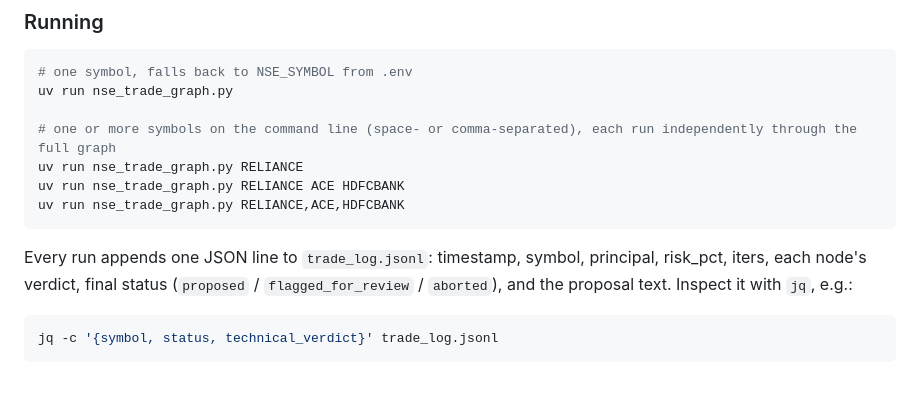
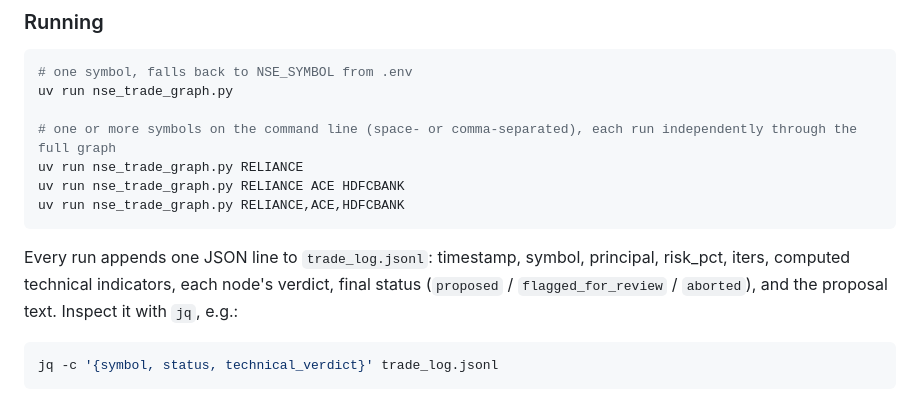
Before and after one commit to avinashsahu/loop-vs-graph-eng, a Markdown page: README.md, the part around the change. GitHub-like rendering.

Commit message:
Mention technical_indicators in trade_log.jsonl field list
Co-Authored-By: Claude Sonnet 5 <noreply@anthropic.com>

````diff
--- a/README.md
+++ b/README.md
@@ -129,7 +129,7 @@ uv run nse_trade_graph.py RELIANCE ACE HDFCBANK
 uv run nse_trade_graph.py RELIANCE,ACE,HDFCBANK
 ```
 
-Every run appends one JSON line to `trade_log.jsonl`: timestamp, symbol, principal, risk_pct, iters, each node's verdict, final status (`proposed` / `flagged_for_review` / `aborted`), and the proposal text. Inspect it with `jq`, e.g.:
+Every run appends one JSON line to `trade_log.jsonl`: timestamp, symbol, principal, risk_pct, iters, computed technical indicators, each node's verdict, final status (`proposed` / `flagged_for_review` / `aborted`), and the proposal text. Inspect it with `jq`, e.g.:
 
 ```bash
 jq -c '{symbol, status, technical_verdict}' trade_log.jsonl
````
